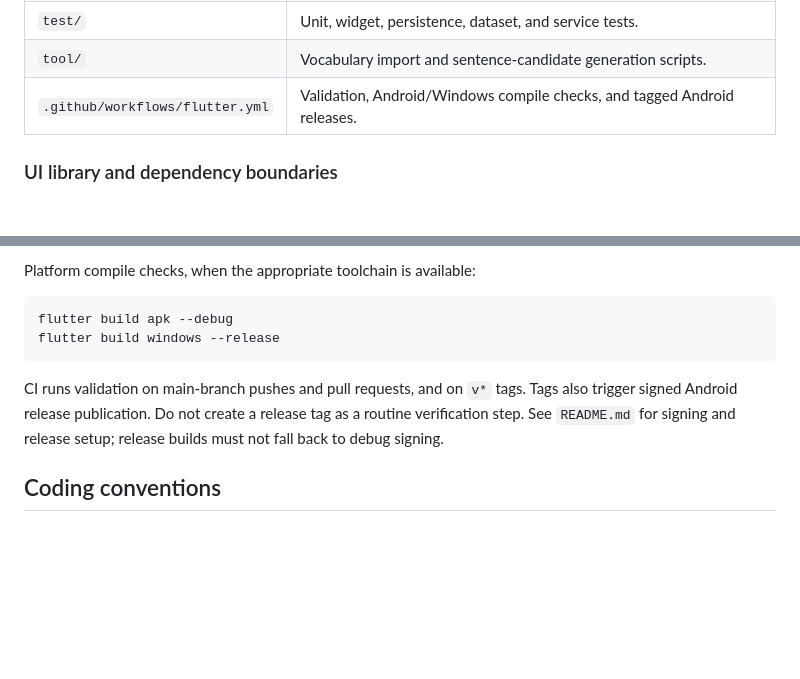
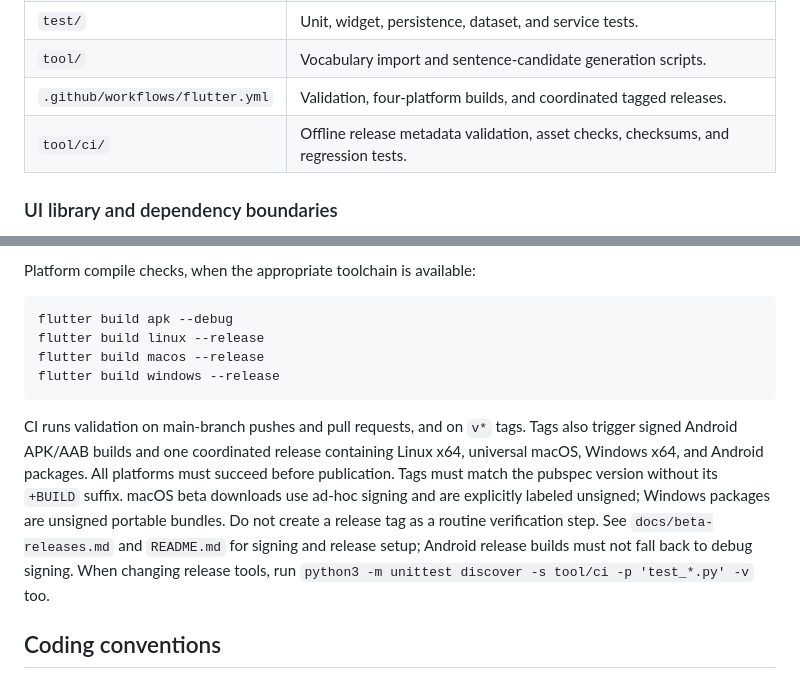
Before and after one commit to llee05/my-language-app, a Markdown page: AGENTS.md, 2 parts joined by grey strips. GitHub-like rendering; blank space fills up the shorter version.

````diff
--- a/AGENTS.md
+++ b/AGENTS.md
@@ -35,7 +35,8 @@ usable without an account, network access, or an AI provider.
 | `assets/data/` | Bundled HSK vocabulary and Tatoeba sentence candidates, with provenance and regeneration instructions. |
 | `test/` | Unit, widget, persistence, dataset, and service tests. |
 | `tool/` | Vocabulary import and sentence-candidate generation scripts. |
-| `.github/workflows/flutter.yml` | Validation, Android/Windows compile checks, and tagged Android releases. |
+| `.github/workflows/flutter.yml` | Validation, four-platform builds, and coordinated tagged releases. |
+| `tool/ci/` | Offline release metadata validation, asset checks, checksums, and regression tests. |
 
 ### UI library and dependency boundaries
 
@@ -157,13 +158,21 @@ Platform compile checks, when the appropriate toolchain is available:
 
 ```sh
 flutter build apk --debug
+flutter build linux --release
+flutter build macos --release
 flutter build windows --release
 ```
 
 CI runs validation on main-branch pushes and pull requests, and on `v*` tags.
-Tags also trigger signed Android release publication. Do not create a release
-tag as a routine verification step. See `README.md` for signing and release
-setup; release builds must not fall back to debug signing.
+Tags also trigger signed Android APK/AAB builds and one coordinated release
+containing Linux x64, universal macOS, Windows x64, and Android packages. All
+platforms must succeed before publication. Tags must match the pubspec version
+without its `+BUILD` suffix. macOS beta downloads use ad-hoc signing and are
+explicitly labeled unsigned; Windows packages are unsigned portable bundles.
+Do not create a release tag as a routine verification step. See
+`docs/beta-releases.md` and `README.md` for signing and release setup; Android
+release builds must not fall back to debug signing. When changing release tools,
+run `python3 -m unittest discover -s tool/ci -p 'test_*.py' -v` too.
 
 ## Coding conventions
 
````
Also changed, not shown: README.md (+20 -4 lines), docs/beta-releases.md (added, +231 -0 lines).
